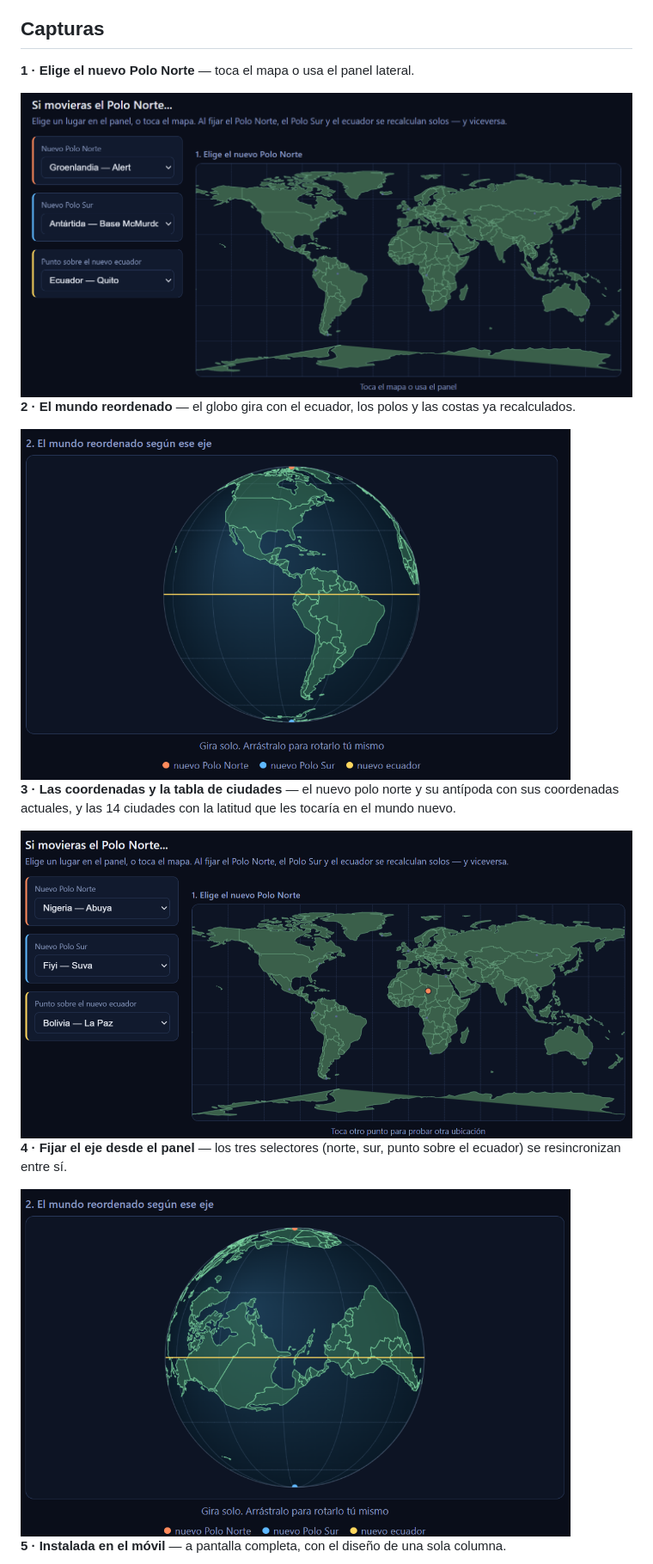
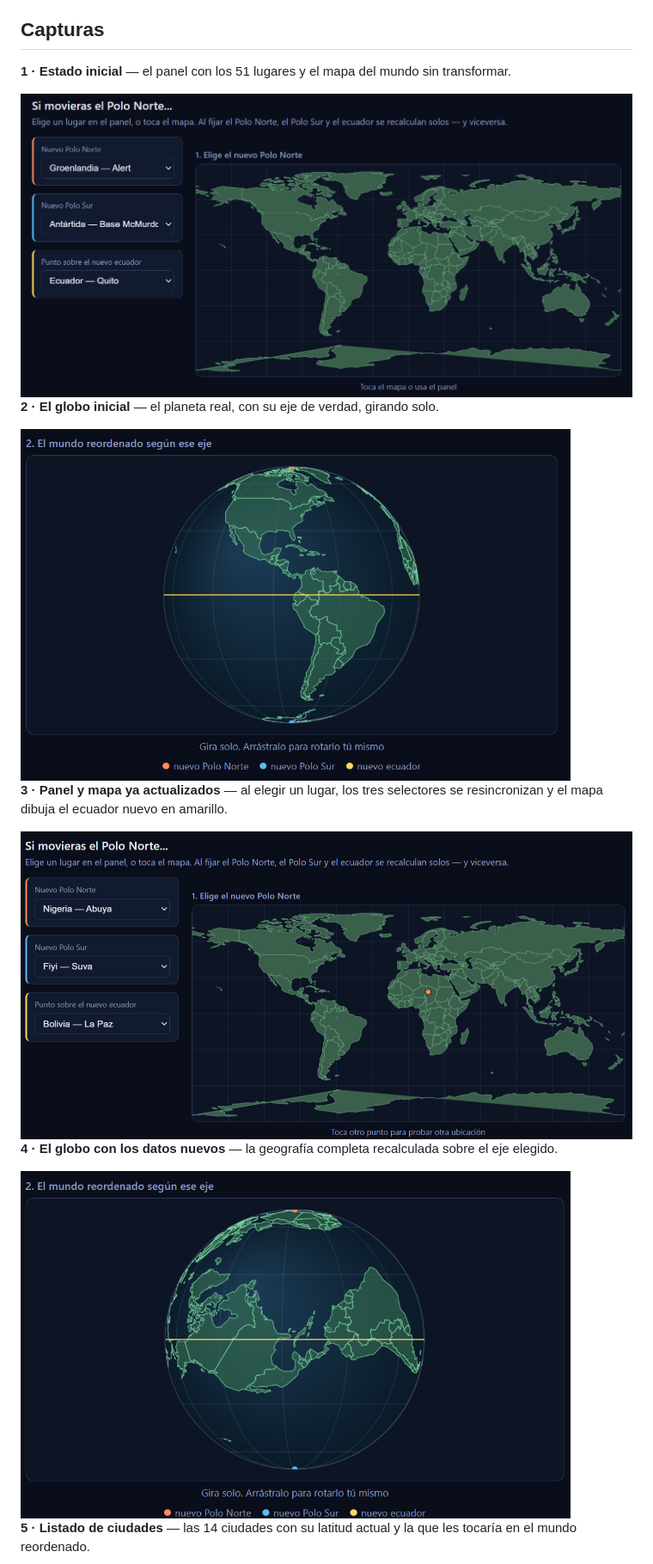
Before and after one commit to nocloudware/PoleShift, a Markdown page: README.md, the part around one of its changes. Shown at 86% size. Drawn GitHub-style.

Commit message:
README: pies de foto de las capturas segun el orden real
1 panel+mapa inicial, 2 globo inicial, 3 panel+mapa actualizados,
4 globo con datos nuevos, 5 listado de ciudades

```diff
--- a/README.md
+++ b/README.md
@@ -15,5 +15,5 @@ Eliges un punto (tocando el mapa o con los selectores) y la app recalcula la geo
 
 ## Capturas
 
-**1 · Elige el nuevo Polo Norte** — toca el mapa o usa el panel lateral.
+**1 · Estado inicial** — el panel con los 51 lugares y el mapa del mundo sin transformar.
 
@@ -21,3 +21,3 @@ Eliges un punto (tocando el mapa o con los selectores) y la app recalcula la geo
 
-**2 · El mundo reordenado** — el globo gira con el ecuador, los polos y las costas ya recalculados.
+**2 · El globo inicial** — el planeta real, con su eje de verdad, girando solo.
 
@@ -25,3 +25,3 @@ Eliges un punto (tocando el mapa o con los selectores) y la app recalcula la geo
 
-**3 · Las coordenadas y la tabla de ciudades** — el nuevo polo norte y su antípoda con sus coordenadas actuales, y las 14 ciudades con la latitud que les tocaría en el mundo nuevo.
+**3 · Panel y mapa ya actualizados** — al elegir un lugar, los tres selectores se resincronizan y el mapa dibuja el ecuador nuevo en amarillo.
 
@@ -29,3 +29,3 @@ Eliges un punto (tocando el mapa o con los selectores) y la app recalcula la geo
 
-**4 · Fijar el eje desde el panel** — los tres selectores (norte, sur, punto sobre el ecuador) se resincronizan entre sí.
+**4 · El globo con los datos nuevos** — la geografía completa recalculada sobre el eje elegido.
 
@@ -33,3 +33,3 @@ Eliges un punto (tocando el mapa o con los selectores) y la app recalcula la geo
 
-**5 · Instalada en el móvil** — a pantalla completa, con el diseño de una sola columna.
+**5 · Listado de ciudades** — las 14 ciudades con su latitud actual y la que les tocaría en el mundo reordenado.
 
```
Also changed, not shown: other parts of README.md (+5 -5 lines).
